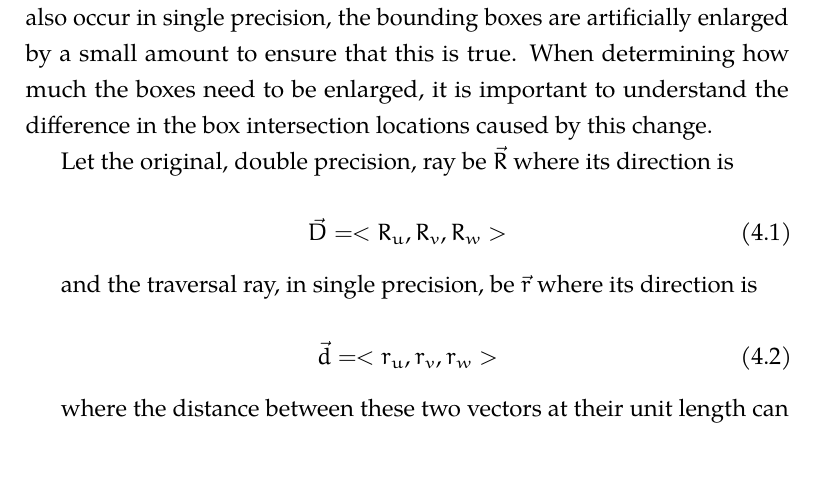
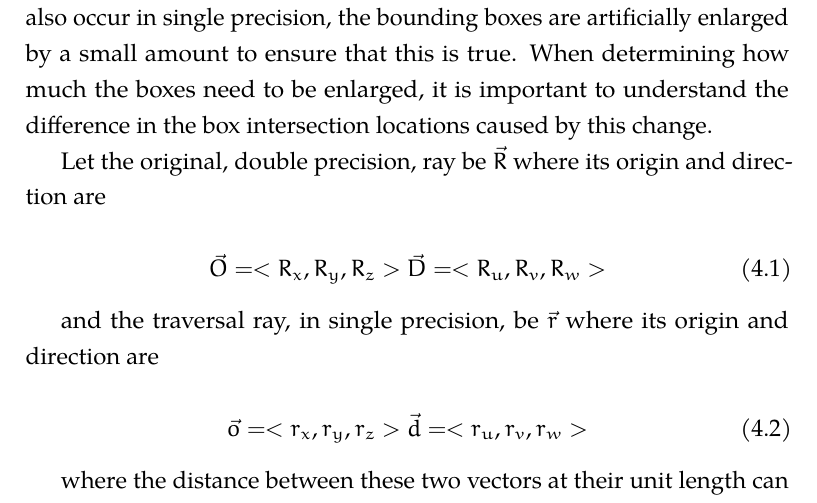
Before and after one commit to pshriwise/dissertation, a LaTeX thesis (document/dissertation.tex, which reads document/chapters/04-simd_bvh.tex): part of page 133 of 211, cut so that both start at the same text. Compiled offline with pdfLaTeX.

Commit message:
Specifying double/single precision ray origins in equations.

```diff
--- a/document/chapters/04-simd_bvh.tex
+++ b/document/chapters/04-simd_bvh.tex
@@ -617,16 +617,18 @@ amount to ensure that this is true. When determining how much the boxes need to
 be enlarged, it is important to understand the difference in the box intersection
 locations caused by this change.
 
-Let the original, double precision, ray be $\vec{R}$ where its direction is
+Let the original, double precision, ray be $\vec{R}$ where its origin and direction are
 
 \begin{equation}
+  \vec{O} = < R_{x}, R_{y}, R_{z} >
   \vec{D} = < R_{u}, R_{v}, R_{w} >
 \end{equation}
 
 
-and the traversal ray, in single precision, be $\vec{r}$ where its direction is
+and the traversal ray, in single precision, be $\vec{r}$ where its origin and direction are
 
 \begin{equation}
+  \vec{o} = < r_{x}, r_{y}, r_{z} >
   \vec{d} = < r_{u}, r_{v}, r_{w} >
 \end{equation}
 
```
